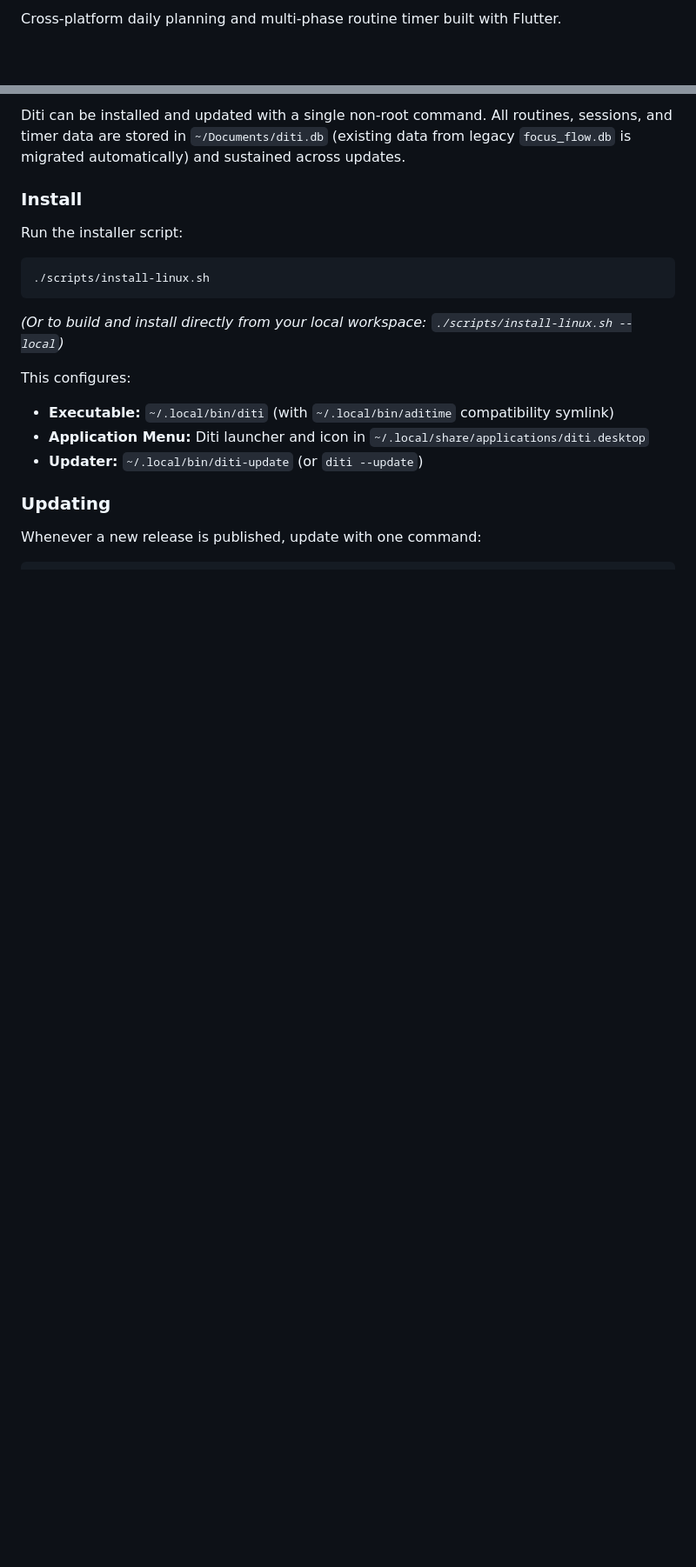
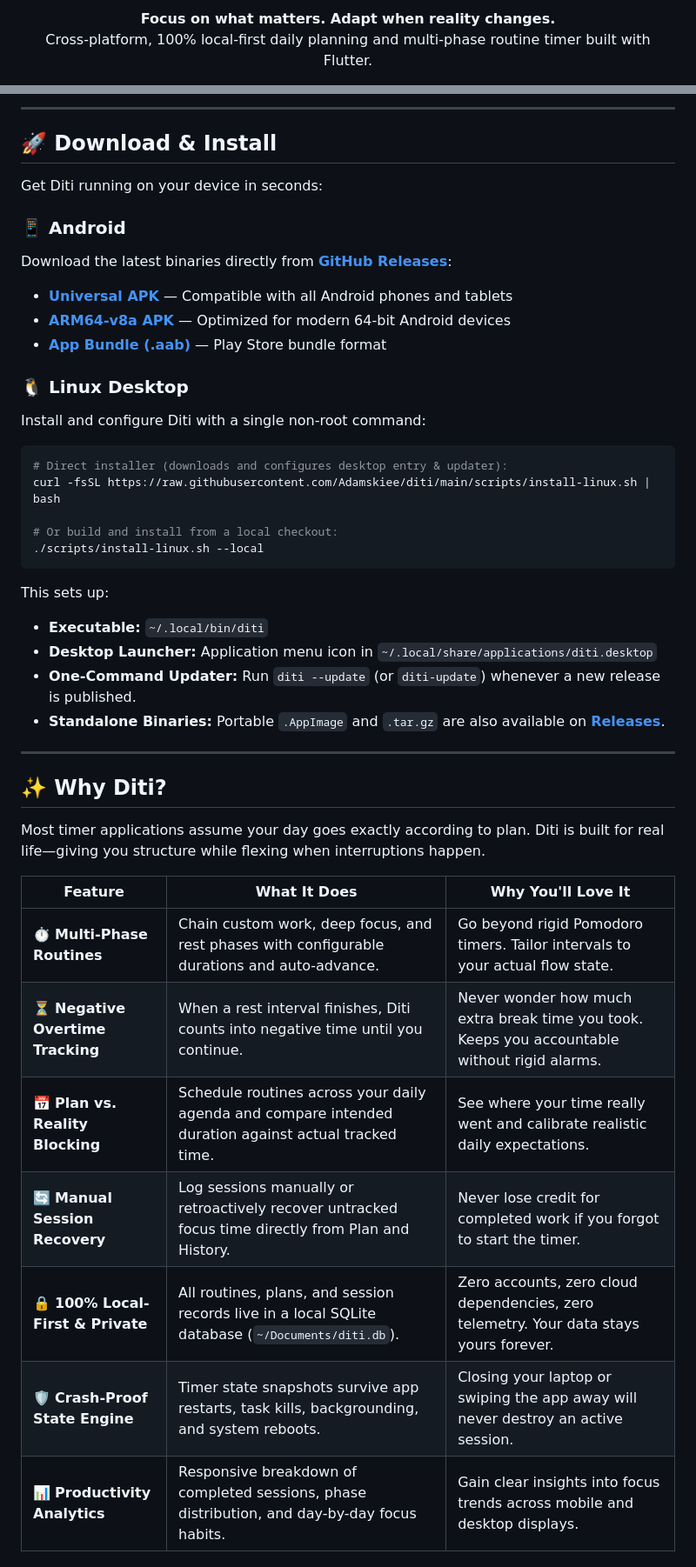
Before and after one commit to Adamskiee/diti, a Markdown page: README.md, 2 parts joined by grey strips. Shown at 87% size. Rendered like a GitHub page; blank space fills up the shorter version.

````diff
--- a/README.md
+++ b/README.md
@@ -8,3 +6,6 @@
 
-Cross-platform daily planning and multi-phase routine timer built with Flutter.
+<p align="center">
+  <strong>Focus on what matters. Adapt when reality changes.</strong><br>
+  Cross-platform, 100% local-first daily planning and multi-phase routine timer built with Flutter.
+</p>
 
@@ -12,17 +20,47 @@ Cross-platform daily planning and multi-phase routine timer built with Flutter.
 
-Diti can be installed and updated with a single non-root command. All routines, sessions, and timer data are stored in `~/Documents/diti.db` (existing data from legacy `focus_flow.db` is migrated automatically) and sustained across updates.
+---
 
-### Install
-Run the installer script:
+## 🚀 Download & Install
+
+Get Diti running on your device in seconds:
+
+### 📱 Android
+Download the latest binaries directly from [**GitHub Releases**](https://github.com/Adamskiee/diti/releases/latest):
+
+- [**Universal APK**](https://github.com/Adamskiee/diti/releases/latest) — Compatible with all Android phones and tablets
+- [**ARM64-v8a APK**](https://github.com/Adamskiee/diti/releases/latest) — Optimized for modern 64-bit Android devices
+- [**App Bundle (.aab)**](https://github.com/Adamskiee/diti/releases/latest) — Play Store bundle format
+
+### 🐧 Linux Desktop
+Install and configure Diti with a single non-root command:
+
 ```bash
-./scripts/install-linux.sh
+# Direct installer (downloads and configures desktop entry & updater):
+curl -fsSL https://raw.githubusercontent.com/Adamskiee/diti/main/scripts/install-linux.sh | bash
+
+# Or build and install from a local checkout:
+./scripts/install-linux.sh --local
 ```
-*(Or to build and install directly from your local workspace: `./scripts/install-linux.sh --local`)*
 
-This configures:
-- **Executable:** `~/.local/bin/diti` (with `~/.local/bin/aditime` compatibility symlink)
-- **Application Menu:** Diti launcher and icon in `~/.local/share/applications/diti.desktop`
-- **Updater:** `~/.local/bin/diti-update` (or `diti --update`)
+This sets up:
+- **Executable:** `~/.local/bin/diti`
+- **Desktop Launcher:** Application menu icon in `~/.local/share/applications/diti.desktop`
+- **One-Command Updater:** Run `diti --update` (or `diti-update`) whenever a new release is published.
+- **Standalone Binaries:** Portable `.AppImage` and `.tar.gz` are also available on [**Releases**](https://github.com/Adamskiee/diti/releases/latest).
 
-### Updating
-Whenever a new release is published, update with one command:
+---
+
+## ✨ Why Diti?
+
+Most timer applications assume your day goes exactly according to plan. Diti is built for real life—giving you structure while flexing when interruptions happen.
+
+| Feature | What It Does | Why You'll Love It |
+|---|---|---|
+| ⏱️ **Multi-Phase Routines** | Chain custom work, deep focus, and rest phases with configurable durations and auto-advance. | Go beyond rigid Pomodoro timers. Tailor intervals to your actual flow state. |
+| ⏳ **Negative Overtime Tracking** | When a rest interval finishes, Diti counts into negative time until you continue. | Never wonder how much extra break time you took. Keeps you accountable without rigid alarms. |
+| 📅 **Plan vs. Reality Blocking** | Schedule routines across your daily agenda and compare intended duration against actual tracked time. | See where your time really went and calibrate realistic daily expectations. |
+| 🔄 **Manual Session Recovery** | Log sessions manually or retroactively recover untracked focus time directly from Plan and History. | Never lose credit for completed work if you forgot to start the timer. |
+| 🔒 **100% Local-First & Private** | All routines, plans, and session records live in a local SQLite database (`~/Documents/diti.db`). | Zero accounts, zero cloud dependencies, zero telemetry. Your data stays yours forever. |
+| 🛡️ **Crash-Proof State Engine** | Timer state snapshots survive app restarts, task kills, backgrounding, and system reboots. | Closing your laptop or swiping the app away will never destroy an active session. |
+| 📊 **Productivity Analytics** | Responsive breakdown of completed sessions, phase distribution, and day-by-day focus habits. | Gain clear insights into focus trends across mobile and desktop displays. |
+
````
Also changed, not shown: other parts of README.md (+49 -83 lines), CONTRIBUTING.md (added, +239 -0 lines), assets/media/demo.gif (added).
